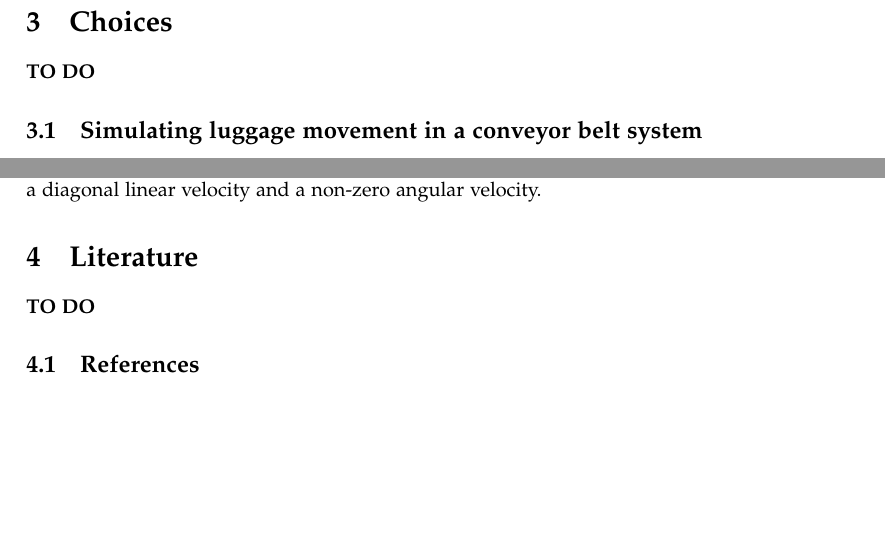
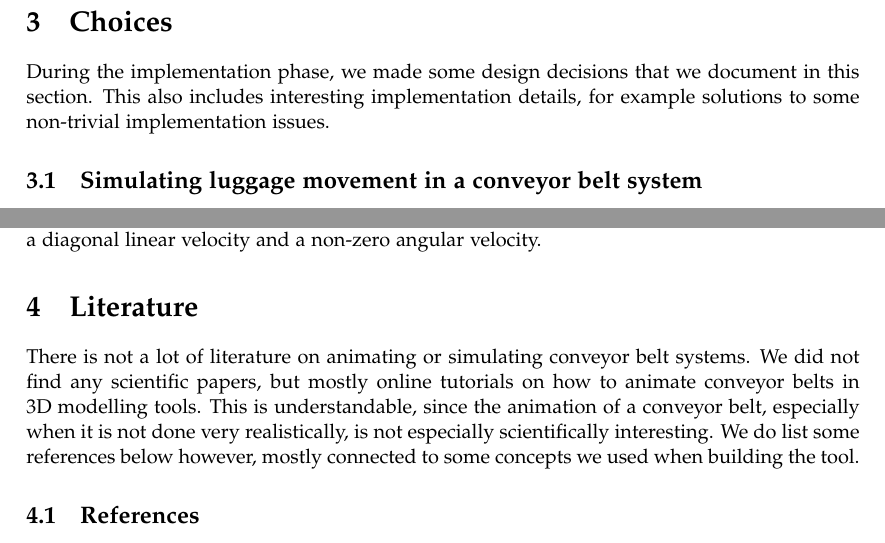
Before and after one commit to Caster/Luggage-Tycoon, a LaTeX paper (docs/report/accg-report.tex, which reads docs/report/choices.tex, docs/report/literature.tex): two parts of page 6 of 8 before the commit and two parts of page 6 of 9 after it, joined at a grey line, cut so that both start at the same text, the shorter picture padded with empty space. Compiled offline with pdfLaTeX.

Commit message:
Wrote some introductions for sections.

```diff
--- a/docs/report/choices.tex
+++ b/docs/report/choices.tex
@@ -1,4 +1,4 @@
-\textbf{TO DO}
+During the implementation phase, we made some design decisions that we document in this section. This also includes interesting implementation details, for example solutions to some non-trivial implementation issues.
 
 \subsection{Simulating luggage movement in a conveyor belt system}
 We initially implemented a simulation module ourselves, that was able to move luggage over the conveyor belts, but it did not support rotations. This means that luggage did not for example rotate when climbing an ascending conveyor belt or when it dropped of a belt. Furthermore the system was not really realistic, since we only used a very simple physics model. This meant that there was no collision detection between luggage items at all, and one piece of luggage could be placed inside another one.
--- a/docs/report/literature.tex
+++ b/docs/report/literature.tex
@@ -1,4 +1,4 @@
-\textbf{TO DO}
+There is not a lot of literature on animating or simulating conveyor belt systems. We did not find any scientific papers, but mostly online tutorials on how to animate conveyor belts in 3D modelling tools. This is understandable, since the animation of a conveyor belt, especially when it is not done very realistically, is not especially scientifically interesting. We do list some references below however, mostly connected to some concepts we used when building the tool.
 
 \bibliographystyle{abbrv}
 \tocsection
```
